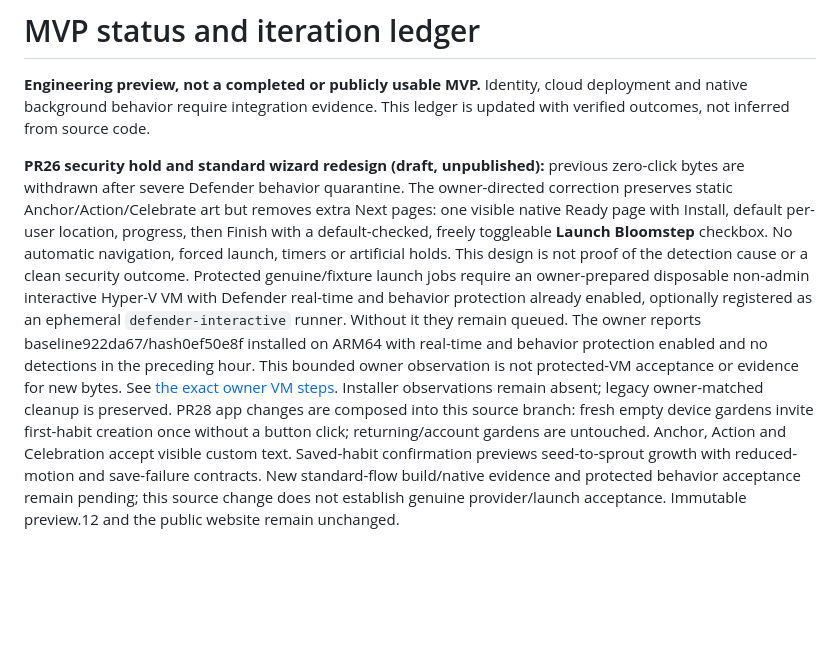
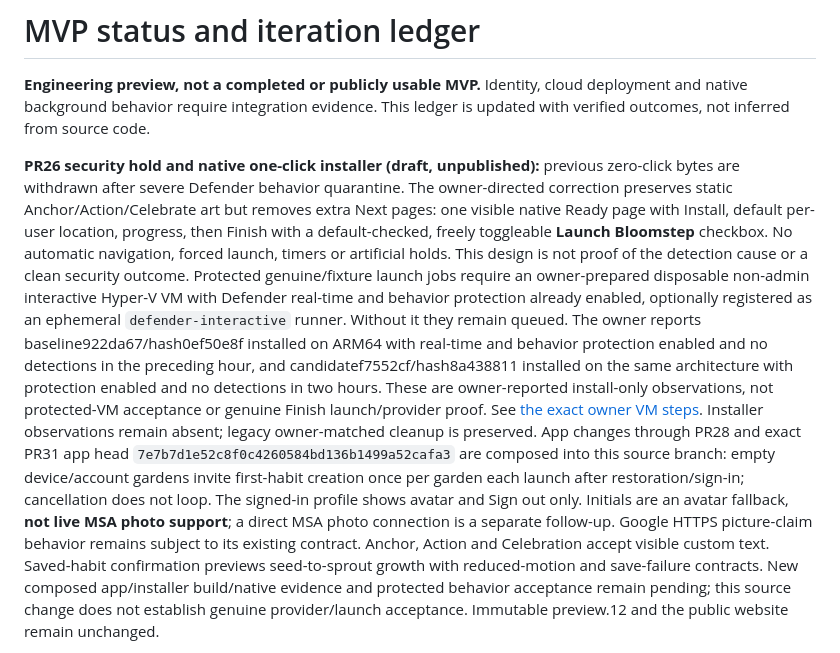
Before and after one commit to Sampath-K/bloomstep, a Markdown page: docs/status.md, the part around the change. Drawn GitHub-style; blank space fills up the shorter version.

Commit message:
Document profile and empty-garden preview composition
Clarify initials are not live MSA photo support and bound owner-reported install observations to their exact candidate hashes.

Co-authored-by: Copilot App <223556219+Copilot@users.noreply.github.com>

```diff
--- a/docs/status.md
+++ b/docs/status.md
@@ -4,7 +4,7 @@
 cloud deployment and native background behavior require integration evidence.
 This ledger is updated with verified outcomes, not inferred from source code.
 
-**PR26 security hold and standard wizard redesign (draft, unpublished):** previous
+**PR26 security hold and native one-click installer (draft, unpublished):** previous
 zero-click bytes are withdrawn after severe Defender behavior quarantine.
 The owner-directed correction preserves static Anchor/Action/Celebrate art but
 removes extra Next pages: one visible native Ready page with Install, default
@@ -16,15 +16,22 @@ jobs require an owner-prepared disposable non-admin interactive Hyper-V VM with
 Defender real-time and behavior protection already enabled, optionally registered
 as an ephemeral `defender-interactive` runner. Without it they remain queued.
 The owner reports baseline922da67/hash0ef50e8f installed on ARM64 with real-time
-and behavior protection enabled and no detections in the preceding hour. This
-bounded owner observation is not protected-VM acceptance or evidence for new bytes.
+and behavior protection enabled and no detections in the preceding hour, and
+candidatef7552cf/hash8a438811 installed on the same architecture with protection
+enabled and no detections in two hours. These are owner-reported install-only
+observations, not protected-VM acceptance or genuine Finish launch/provider proof.
 See [the exact owner VM steps](defender-test-vm.md). Installer
 observations remain absent; legacy owner-matched cleanup is preserved.
-PR28 app changes are composed into this source branch: fresh empty device
-gardens invite first-habit creation once without a button click; returning/account
-gardens are untouched. Anchor, Action and Celebration accept visible custom text.
+App changes through PR28 and exact PR31 app head
+`7e7b7d1e52c8f0c4260584bd136b1499a52cafa3` are composed into this source branch:
+empty device/account gardens invite first-habit creation once per garden each
+launch after restoration/sign-in; cancellation does not loop. The signed-in
+profile shows avatar and Sign out only. Initials are an avatar fallback, **not
+live MSA photo support**; a direct MSA photo connection is a separate follow-up.
+Google HTTPS picture-claim behavior remains subject to its existing contract.
+Anchor, Action and Celebration accept visible custom text.
 Saved-habit confirmation previews seed-to-sprout growth with reduced-motion and
-save-failure contracts. New standard-flow build/native evidence and protected
+save-failure contracts. New composed app/installer build/native evidence and protected
 behavior acceptance remain pending; this source change does not establish genuine provider/launch
 acceptance. Immutable preview.12 and the public website remain unchanged.
 
```
Also changed, not shown: docs/profile-onboarding-contract.md (+2 -1 lines).
